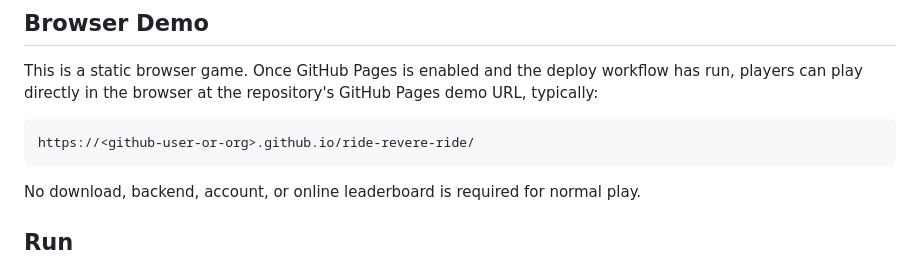
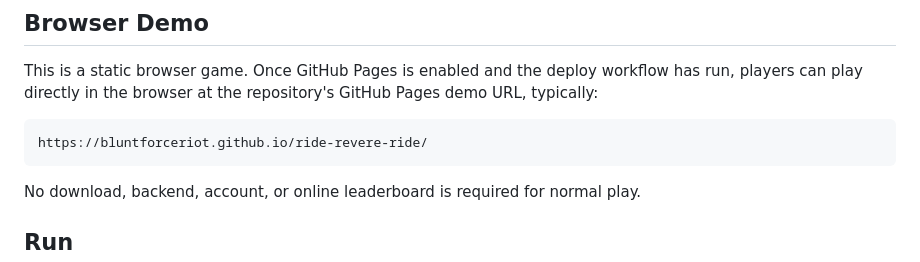
Before and after one commit to BluntforceRiot/ride-revere-ride, a Markdown page: README.md, the part around the change. Drawn GitHub-style.

Commit message:
Add GitHub Pages demo link

````diff
--- a/README.md
+++ b/README.md
@@ -9,7 +9,7 @@ Ride through a moonlit colonial route, throw broadsides, dodge loyalist hazards,
 This is a static browser game. Once GitHub Pages is enabled and the deploy workflow has run, players can play directly in the browser at the repository's GitHub Pages demo URL, typically:
 
 ```text
-https://<github-user-or-org>.github.io/ride-revere-ride/
+https://bluntforceriot.github.io/ride-revere-ride/
 ```
 
 No download, backend, account, or online leaderboard is required for normal play.
````
